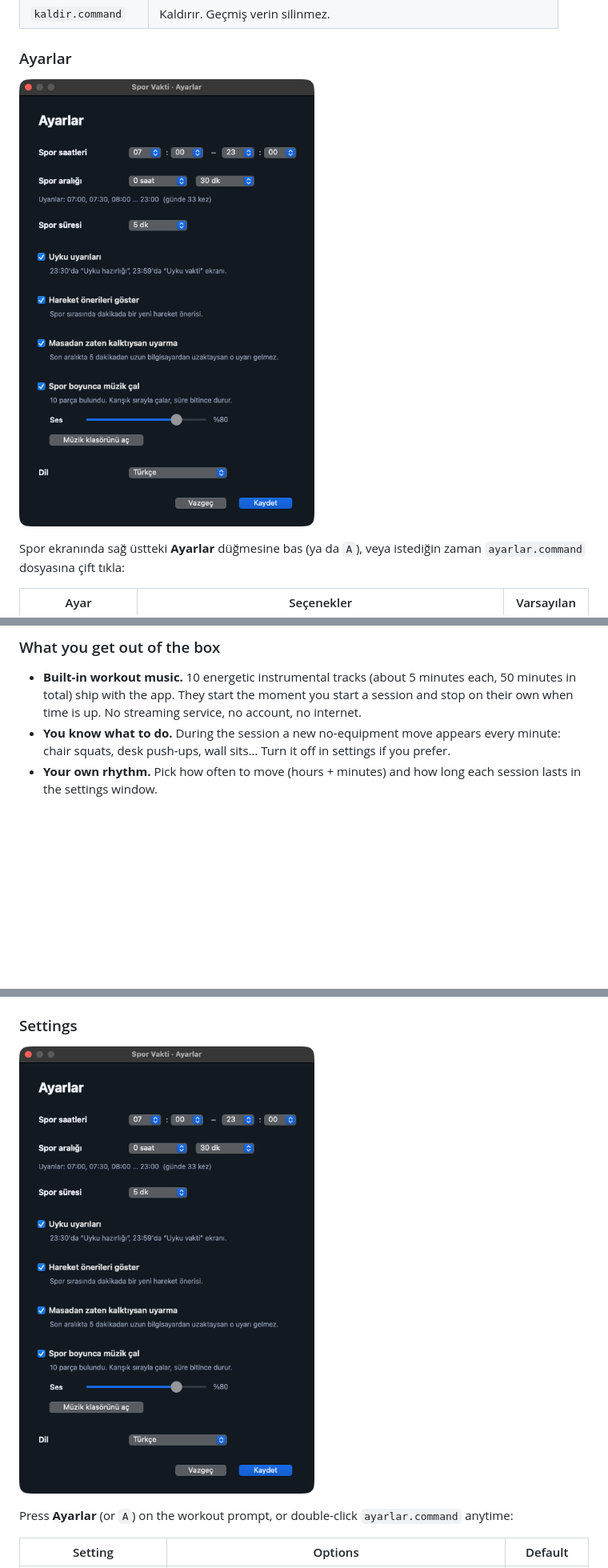
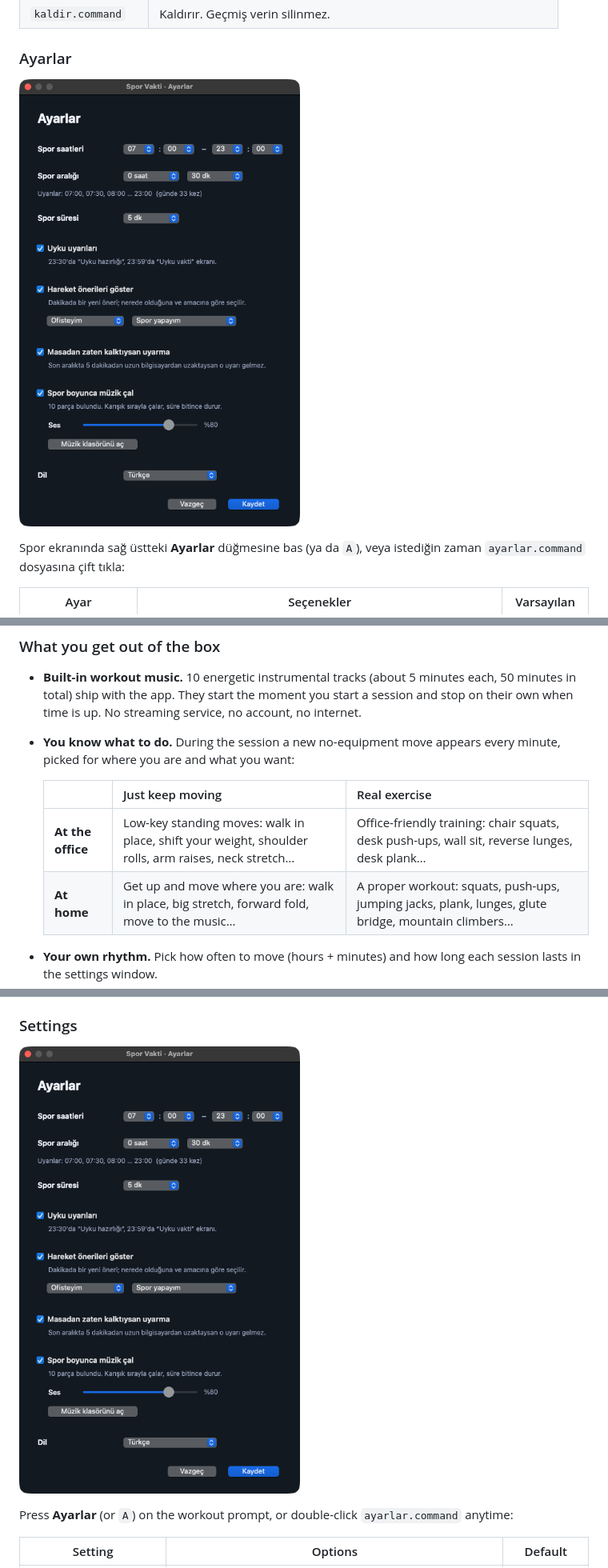
Before and after one commit to skagancelik/spor-vakti, a Markdown page: README.md, 3 parts joined by grey strips. Shown at 80% size. GitHub-like rendering; pictures changed too: docs/7-ayarlar.png; blank space fills up the shorter version.

```diff
--- a/README.md
+++ b/README.md
@@ -130,7 +135,12 @@ It doesn't tell you what to do. It asks: **are you actually doing it, or skippin
 ### What you get out of the box
 
 - **Built-in workout music.** 10 energetic instrumental tracks (about 5 minutes each, 50 minutes in total) ship with the app. They start the moment you start a session and stop on their own when time is up. No streaming service, no account, no internet.
-- **You know what to do.** During the session a new no-equipment move appears every minute: chair squats, desk push-ups, wall sits… Turn it off in settings if you prefer.
+- **You know what to do.** During the session a new no-equipment move appears every minute, picked for where you are and what you want:
+
+  | | Just keep moving | Real exercise |
+  |---|---|---|
+  | **At the office** | Low-key standing moves: walk in place, shift your weight, shoulder rolls, arm raises, neck stretch… | Office-friendly training: chair squats, desk push-ups, wall sit, reverse lunges, desk plank… |
+  | **At home** | Get up and move where you are: walk in place, big stretch, forward fold, move to the music… | A proper workout: squats, push-ups, jumping jacks, plank, lunges, glute bridge, mountain climbers… |
 - **Your own rhythm.** Pick how often to move (hours + minutes) and how long each session lasts in the settings window.
 - **An honest tally.** Every session, skip and missed minute is logged; `rapor.command` shows the last 7 days.
 - **Quiet at the right time.** Stays out of the way during calls, screen sharing, or when you're away from the desk. If you already got up during the last interval, it skips that prompt.
```
Also changed, not shown: other parts of README.md (+8 -3 lines), 1 other file.
